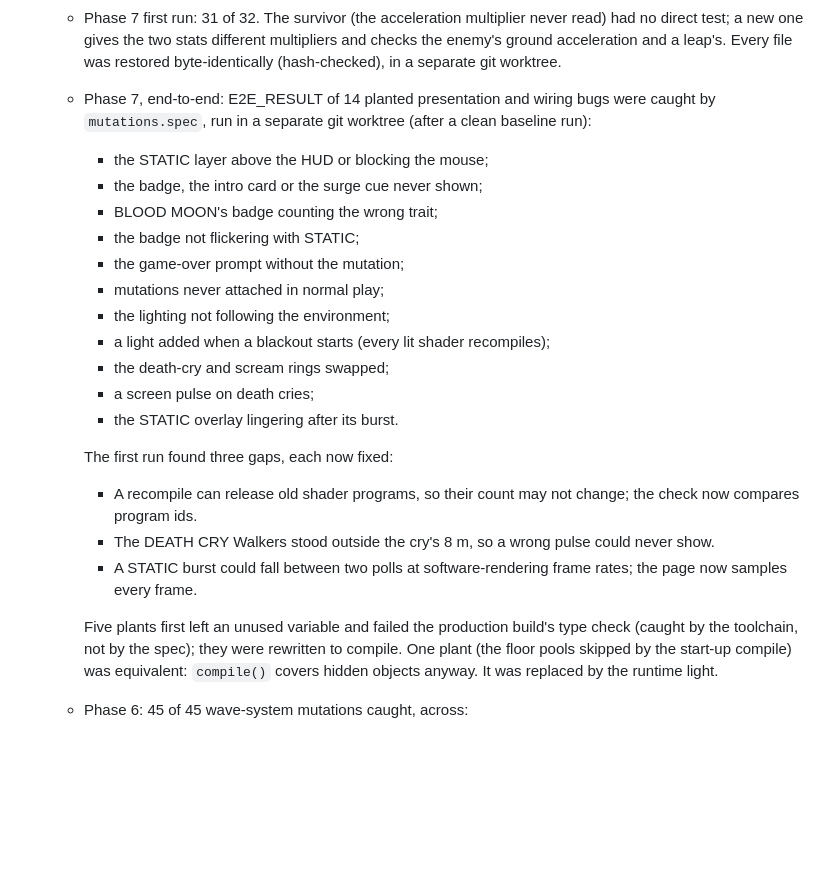
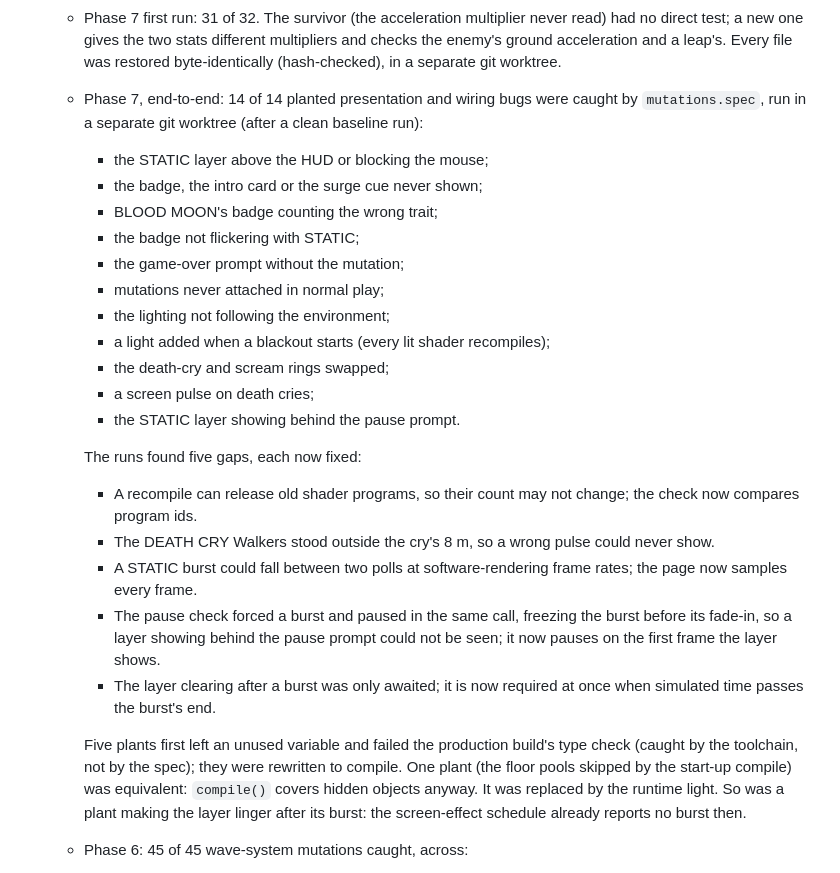
Before and after one commit to yusuf-mo-ali/The-Last-Signal, a Markdown page: TESTING.md, the part around the change. Drawn GitHub-style; blank space fills up the shorter version.

Commit message:
Phase 7: planted-bug and build results in TESTING and PROGRESS
Co-Authored-By: Claude Opus 5.5 <noreply@anthropic.com>
Claude-Session: https://claude.ai/code/session_01TEbmprG2Cabt7i5FPCGbSK

```diff
--- a/TESTING.md
+++ b/TESTING.md
@@ -143,7 +143,7 @@ VERCEL_AUTOMATION_BYPASS_SECRET=<secret> E2E_BASE_URL=https://… npm run test:e
     - enemies: the speed cap ignored, the acceleration stat never read;
     - the effect runtime and environment: speed, death-cry radius and STATIC opacity unclamped, bursts closer than the photosensitivity limit, the blackout below its visibility floor, overlays blended out of priority order.
   - Phase 7 first run: 31 of 32. The survivor (the acceleration multiplier never read) had no direct test; a new one gives the two stats different multipliers and checks the enemy's ground acceleration and a leap's. Every file was restored byte-identically (hash-checked), in a separate git worktree.
-  - Phase 7, end-to-end: E2E_RESULT of 14 planted presentation and wiring bugs were caught by `mutations.spec`, run in a separate git worktree (after a clean baseline run):
+  - Phase 7, end-to-end: 14 of 14 planted presentation and wiring bugs were caught by `mutations.spec`, run in a separate git worktree (after a clean baseline run):
     - the STATIC layer above the HUD or blocking the mouse;
     - the badge, the intro card or the surge cue never shown;
     - BLOOD MOON's badge counting the wrong trait;
@@ -154,14 +154,16 @@ VERCEL_AUTOMATION_BYPASS_SECRET=<secret> E2E_BASE_URL=https://… npm run test:e
     - a light added when a blackout starts (every lit shader recompiles);
     - the death-cry and scream rings swapped;
     - a screen pulse on death cries;
-    - the STATIC overlay lingering after its burst.
+    - the STATIC layer showing behind the pause prompt.
 
-    The first run found three gaps, each now fixed:
+    The runs found five gaps, each now fixed:
     - A recompile can release old shader programs, so their count may not change; the check now compares program ids.
     - The DEATH CRY Walkers stood outside the cry's 8 m, so a wrong pulse could never show.
     - A STATIC burst could fall between two polls at software-rendering frame rates; the page now samples every frame.
+    - The pause check forced a burst and paused in the same call, freezing the burst before its fade-in, so a layer showing behind the pause prompt could not be seen; it now pauses on the first frame the layer shows.
+    - The layer clearing after a burst was only awaited; it is now required at once when simulated time passes the burst's end.
 
-    Five plants first left an unused variable and failed the production build's type check (caught by the toolchain, not by the spec); they were rewritten to compile. One plant (the floor pools skipped by the start-up compile) was equivalent: `compile()` covers hidden objects anyway. It was replaced by the runtime light.
+    Five plants first left an unused variable and failed the production build's type check (caught by the toolchain, not by the spec); they were rewritten to compile. One plant (the floor pools skipped by the start-up compile) was equivalent: `compile()` covers hidden objects anyway. It was replaced by the runtime light. So was a plant making the layer linger after its burst: the screen-effect schedule already reports no burst then.
   - Phase 6: 45 of 45 wave-system mutations caught, across:
     - the curves: budget terms, the endless tail, max alive (and its endless cap), unlocks, caps, the trait ramp;
     - the generator: the Elite limit, extras from any source (the Climber path), adaptive budget changes, unclamped budget scale and weights, introductions, the Walker floor, the remainder, heavies in the opening, repeated themes, the finale's heavies, trait costs, the ambush bonus;
```
Also changed, not shown: PROGRESS.md (+2 -2 lines).
